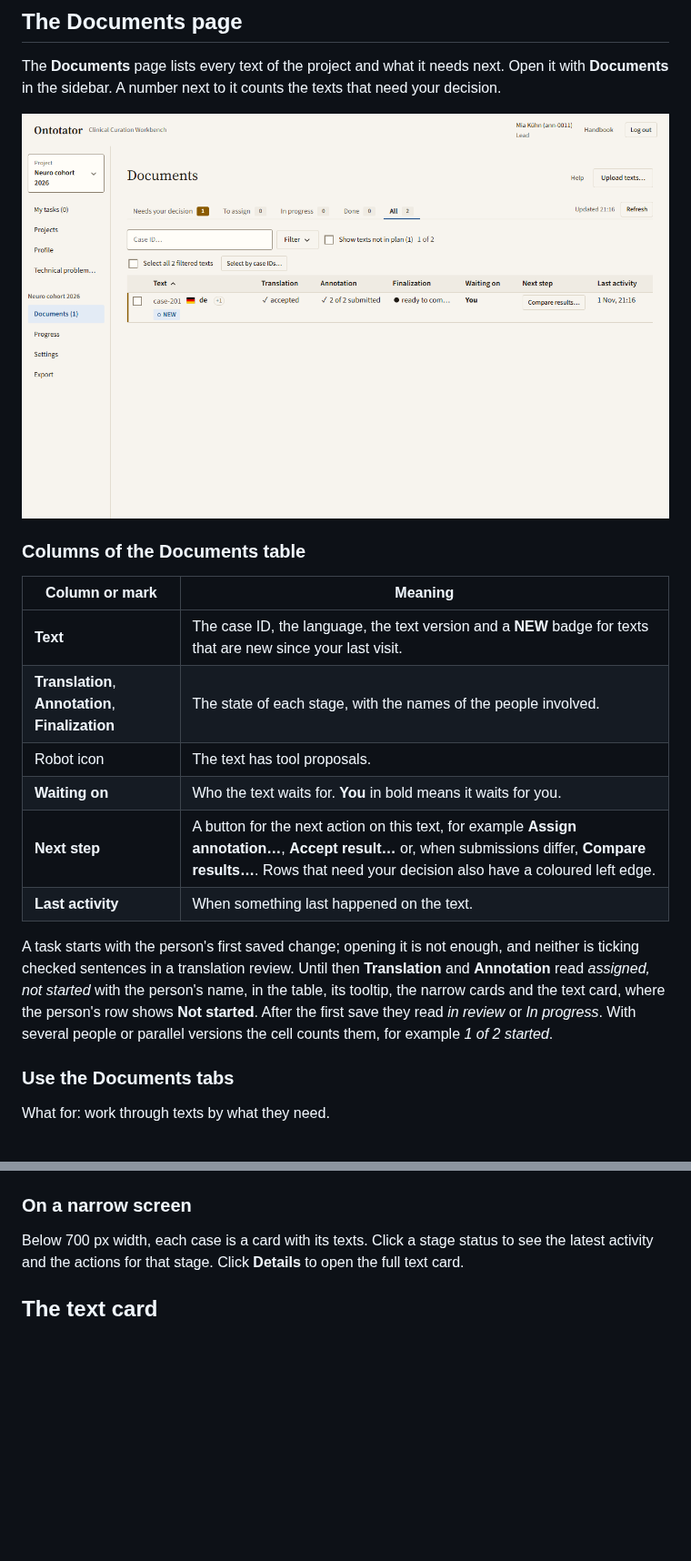
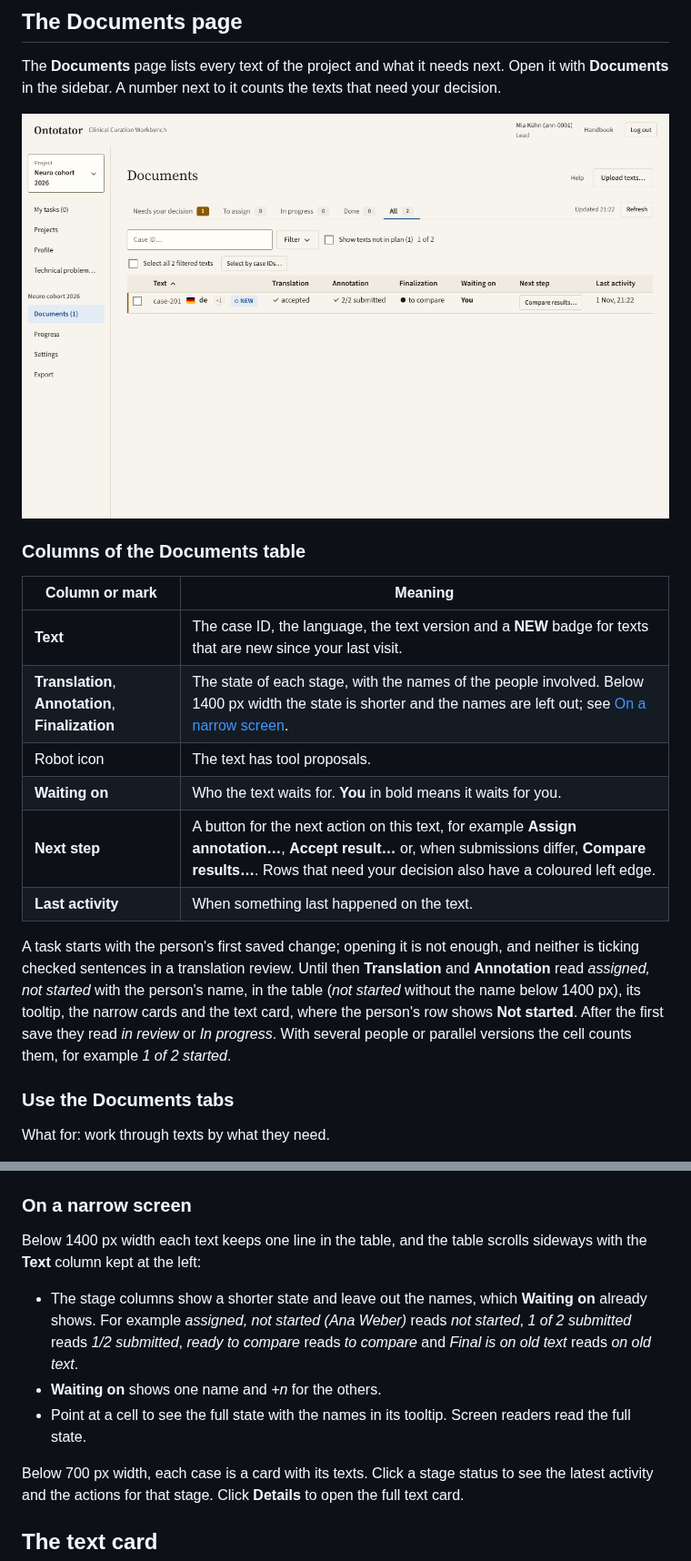
Before and after one commit to halbritter-lab/ontotator, a Markdown page: docs/handbook/lead-documents.md, 2 parts joined by grey strips. Shown at 91% size. Rendered like a GitHub page; pictures changed too: docs/handbook/images/lead-documents.png; blank space fills up the shorter version.

```diff
--- a/docs/handbook/lead-documents.md
+++ b/docs/handbook/lead-documents.md
@@ -76,13 +76,13 @@ The **Documents** page lists every text of the project and what it needs next. O
 | Column or mark | Meaning |
 | --- | --- |
 | **Text** | The case ID, the language, the text version and a **NEW** badge for texts that are new since your last visit. |
-| **Translation**, **Annotation**, **Finalization** | The state of each stage, with the names of the people involved. |
+| **Translation**, **Annotation**, **Finalization** | The state of each stage, with the names of the people involved. Below 1400 px width the state is shorter and the names are left out; see [On a narrow screen](#on-a-narrow-screen). |
 | Robot icon | The text has tool proposals. |
 | **Waiting on** | Who the text waits for. **You** in bold means it waits for you. |
 | **Next step** | A button for the next action on this text, for example **Assign annotation…**, **Accept result…** or, when submissions differ, **Compare results…**. Rows that need your decision also have a coloured left edge. |
 | **Last activity** | When something last happened on the text. |
 
-A task starts with the person's first saved change; opening it is not enough, and neither is ticking checked sentences in a translation review. Until then **Translation** and **Annotation** read *assigned, not started* with the person's name, in the table, its tooltip, the narrow cards and the text card, where the person's row shows **Not started**. After the first save they read *in review* or *In progress*. With several people or parallel versions the cell counts them, for example *1 of 2 started*.
+A task starts with the person's first saved change; opening it is not enough, and neither is ticking checked sentences in a translation review. Until then **Translation** and **Annotation** read *assigned, not started* with the person's name, in the table (*not started* without the name below 1400 px), its tooltip, the narrow cards and the text card, where the person's row shows **Not started**. After the first save they read *in review* or *In progress*. With several people or parallel versions the cell counts them, for example *1 of 2 started*.
 
 ### Use the Documents tabs
 
@@ -132,6 +132,12 @@ Active filters show as chips above the table. Remove one with its ✕, or click
 - Below the table, click **Next** or **Previous** to see more rows.
 
 ### On a narrow screen
+
+Below 1400 px width each text keeps one line in the table, and the table scrolls sideways with the **Text** column kept at the left:
+
+- The stage columns show a shorter state and leave out the names, which **Waiting on** already shows. For example *assigned, not started (Ana Weber)* reads *not started*, *1 of 2 submitted* reads *1/2 submitted*, *ready to compare* reads *to compare* and *Final is on old text* reads *on old text*.
+- **Waiting on** shows one name and *+n* for the others.
+- Point at a cell to see the full state with the names in its tooltip. Screen readers read the full state.
 
 Below 700 px width, each case is a card with its texts. Click a stage status to see the latest activity and the actions for that stage. Click **Details** to open the full text card.
 
```
Also changed, not shown: CHANGELOG.md (+1 -0 lines), 7 other files.
